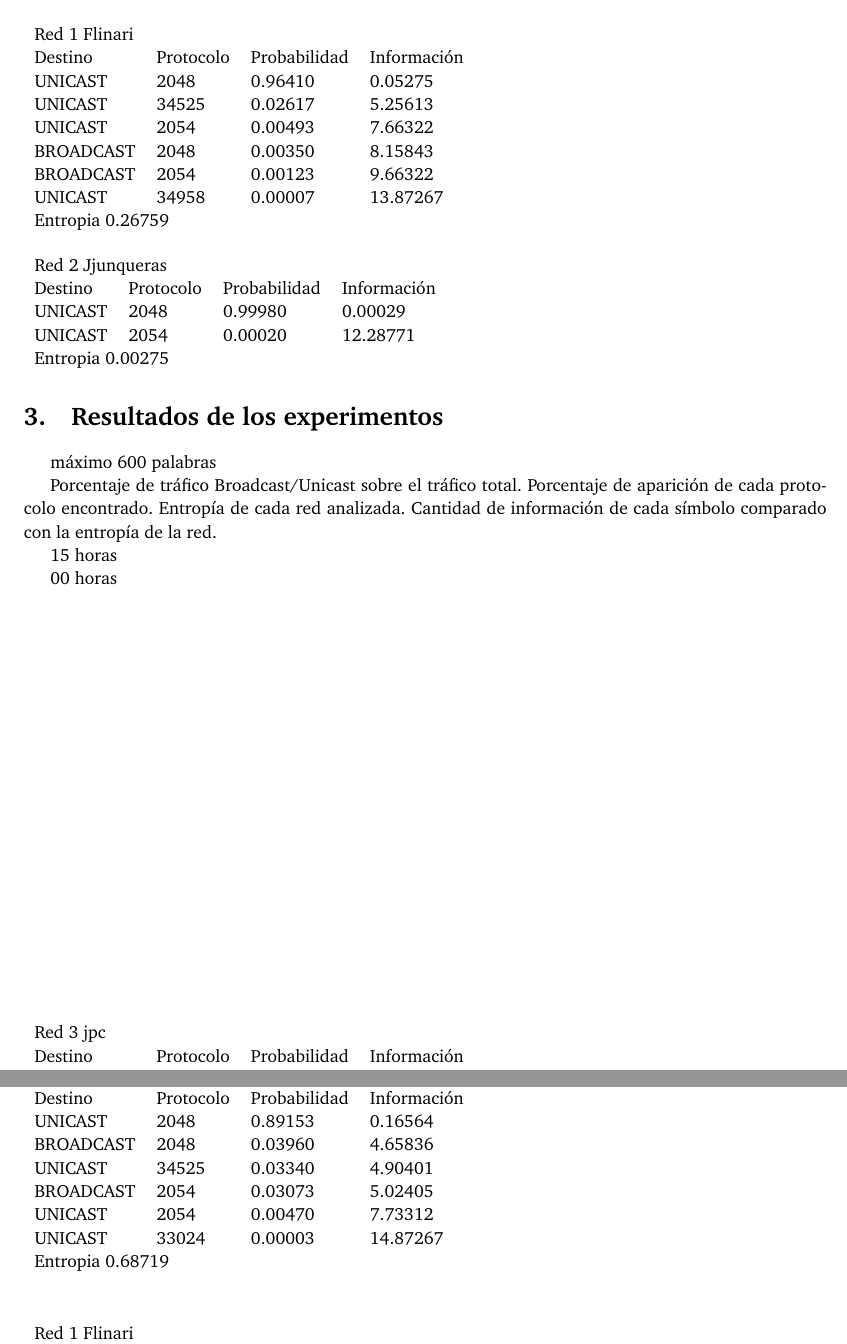
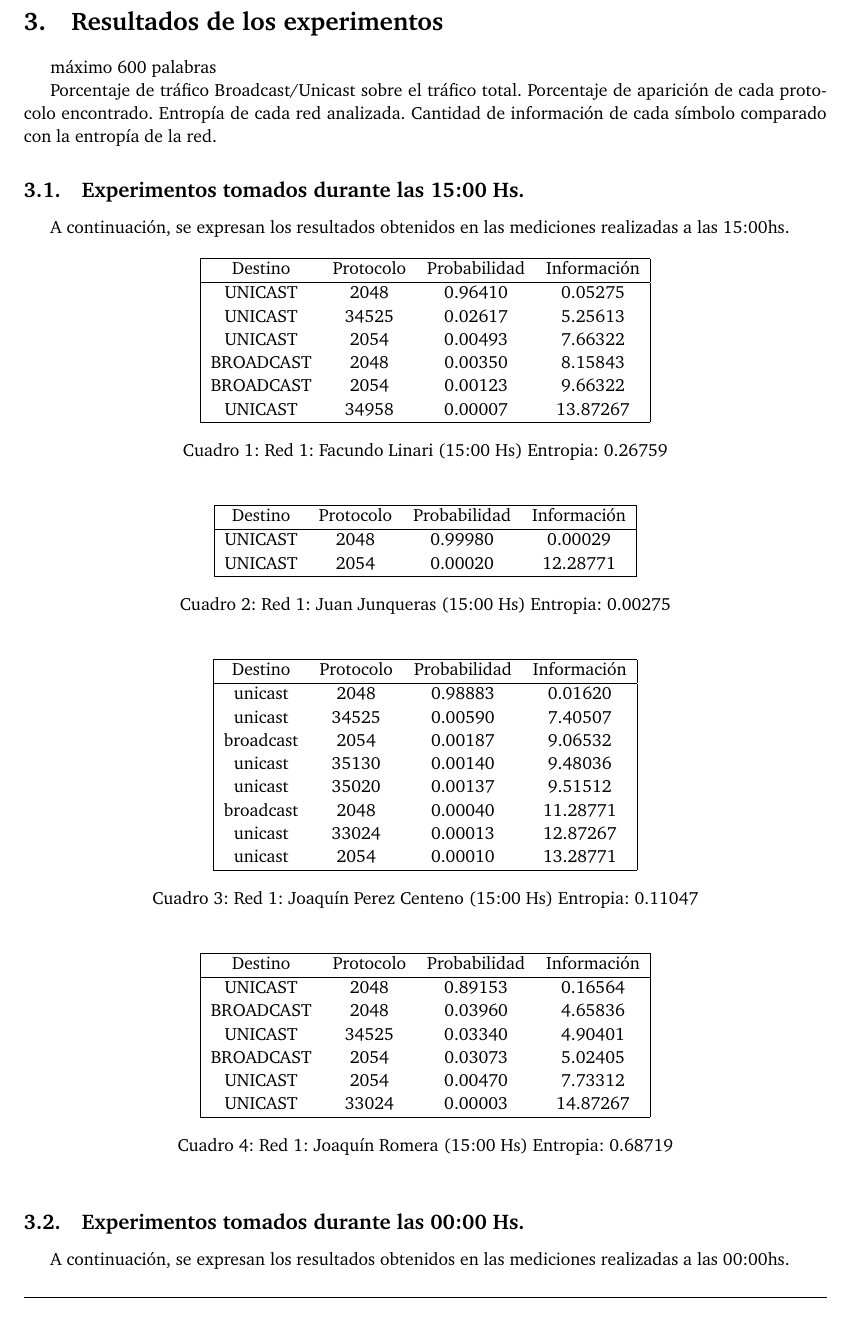
Before and after one commit to joaromera/networks-and-information-theory, a LaTeX document (informe/informe.tex, which reads informe/2-resultados.tex): two parts of pages 5 and 6 of 7 before the commit and part of page 5 of 7 after it, the two joined at a grey line, cut at the place of the change. Compiled offline with pdfLaTeX.

Commit message:
Fix tablas de resultados.

```diff
--- a/informe/2-resultados.tex
+++ b/informe/2-resultados.tex
@@ -8,37 +8,58 @@ Entropía de cada red analizada.
 Cantidad de información de cada símbolo comparado con la entropía de la red.
 
 
-15 horas
+\subsection{Experimentos tomados durante las 15:00 Hs.}%
+\label{sub:experimentos_1500}
 
+A continuación, se expresan los resultados obtenidos en las mediciones
+realizadas a las 15:00hs.
 
-\begin{table}[]
-    \begin{tabular}{llll}
-    \multicolumn{4}{l}{Red 1 Flinari}                \\
+\begin{table}[h!]
+    \centering
+    \begin{tabular}{|c c c c|}
+     \hline
     Destino & Protocolo & Probabilidad & Información \\
-    UNICAST  &     2048      &    0.96410          &      0.05275       \\
-    UNICAST     &    34525       &   0.02617           &  5.25613           \\
-    UNICAST    &       2054    &    0.00493          &     7.66322        \\
-    BROADCAST    &     2048      &     0.00350          &    8.15843         \\
-    BROADCAST    &     2054      &    0.00123          &   9.66322         \\
-    UNICAST      &     34958     &     0.00007         &   13.87267    \\
-    \multicolumn{4}{l}{Entropia 0.26759}
+    \hline
+    UNICAST   &  2048 & 0.96410 &  0.05275 \\
+    UNICAST   & 34525 & 0.02617 &  5.25613 \\
+    UNICAST   &  2054 & 0.00493 &  7.66322 \\
+    BROADCAST &  2048 & 0.00350 &  8.15843 \\
+    BROADCAST &  2054 & 0.00123 &  9.66322 \\
+    UNICAST   & 34958 & 0.00007 & 13.87267 \\
+    \hline
     \end{tabular}
+    \caption{Red 1: Facundo Linari (15:00 Hs) Entropia: 0.26759}
+    \label{table:1}
 \end{table}
 
 
-\begin{table}[]
-    \begin{tabular}{llll}
-    \multicolumn{4}{l}{Red 2 Jjunqueras}                \\
+\begin{table}[h!]
+    \centering
+    \begin{tabular}{|c c c c|}
+     \hline
     Destino & Protocolo & Probabilidad & Información \\
+    \hline
     UNICAST     &    2048       &   0.99980      &   0.00029          \\
     UNICAST     &      2054     &    0.00020      &   12.28771          \\
-    \multicolumn{4}{l}{Entropia 0.00275}
+    \hline
     \end{tabular}
+    \caption{Red 1: Juan Junqueras (15:00 Hs) Entropia: 0.00275}
+    \label{table:1}
 \end{table}
 
 
-\begin{table}[]
-    \begin{tabular}{llll}
-    \multicolumn{4}{l}{Red 3 jpc}                \\
+\begin{table}[h!]
+    \centering
+    \begin{tabular}{|c c c c|}
+     \hline
     Destino & Protocolo & Probabilidad & Información \\
-    UNICAST     &     2048      &     0.98883         &   0.01620          \\
+    \hline
+    unicast     &     2048      &     0.98883         &   0.01620          \\
+    unicast     &     34525      &     0.00590          &     7.40507         \\
+    broadcast     &    2054       &    0.00187          &   9.06532          \\
+    unicast     &     35130      &     0.00140          &   9.48036          \\
+    unicast      &     35020      &     0.00137          &   9.51512          \\
+    broadcast      &  2048         &     0.00040         &   11.28771          \\
+    unicast      &       33024    &    0.00013          &    12.87267         \\
+    unicast      &     2054      &      0.00010        &     13.28771        \\
+    \hline
@@ -53,24 +66,29 @@ Cantidad de información de cada símbolo comparado con la entropía de la red.
     \end{tabular}
+    \caption{Red 1: Joaquín Perez Centeno (15:00 Hs) Entropia: 0.11047}
+    \label{table:1}
 \end{table}
 
-
-\begin{table}[]
-    \begin{tabular}{llll}
-    \multicolumn{4}{l}{Red 4 jromera}                \\
+\begin{table}[h!]
+    \centering
+    \begin{tabular}{|c c c c|}
+     \hline
     Destino & Protocolo & Probabilidad & Información \\
+    \hline
     UNICAST    &   2048        &     0.89153         &     0.16564        \\
     BROADCAST        &  2048         &   0.03960            &  4.65836           \\
     UNICAST       &    34525       &      0.03340         &   4.90401          \\
     BROADCAST       &  2054         &     0.03073          &    5.02405         \\
     UNICAST      &   2054        &     0.00470         &   7.73312          \\
     UNICAST     &    33024       &     0.00003          &    14.87267          \\
-    \multicolumn{4}{l}{Entropia 0.68719}
+    \hline
     \end{tabular}
+    \caption{Red 1: Joaquín Romera (15:00 Hs) Entropia: 0.68719}
+    \label{table:1}
 \end{table}
 
-00 horas
 
+\subsection{Experimentos tomados durante las 00:00 Hs.}%
+\label{sub:experimentos_0000}
 
-\begin{table}[]
-    \begin{tabular}{llll}
-    \multicolumn{4}{l}{Red 1 Flinari}                \\
+A continuación, se expresan los resultados obtenidos en las mediciones
+realizadas a las 00:00hs.
```
Also changed, not shown: informe/2-resultados.tex (54 more changed lines).
